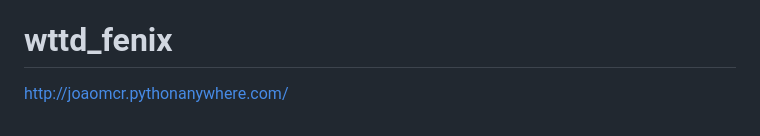
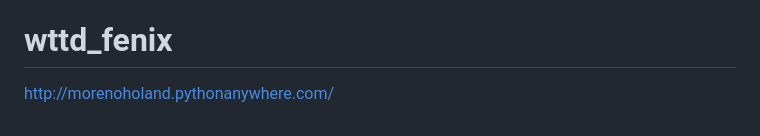
Before and after one commit to j-moreno-c-r/wttd-oficial-project-j.m, a Markdown page: README.md, the part around the change. GitHub-like rendering.

Commit message:
corrige link

```diff
--- a/README.md
+++ b/README.md
@@ -200,4 +200,4 @@ Dica final: se ao acessar apresentar algum erro, você pode verificar o log no m
 
 
 # wttd_fenix
-http://joaomcr.pythonanywhere.com/
+http://morenoholand.pythonanywhere.com/
```
